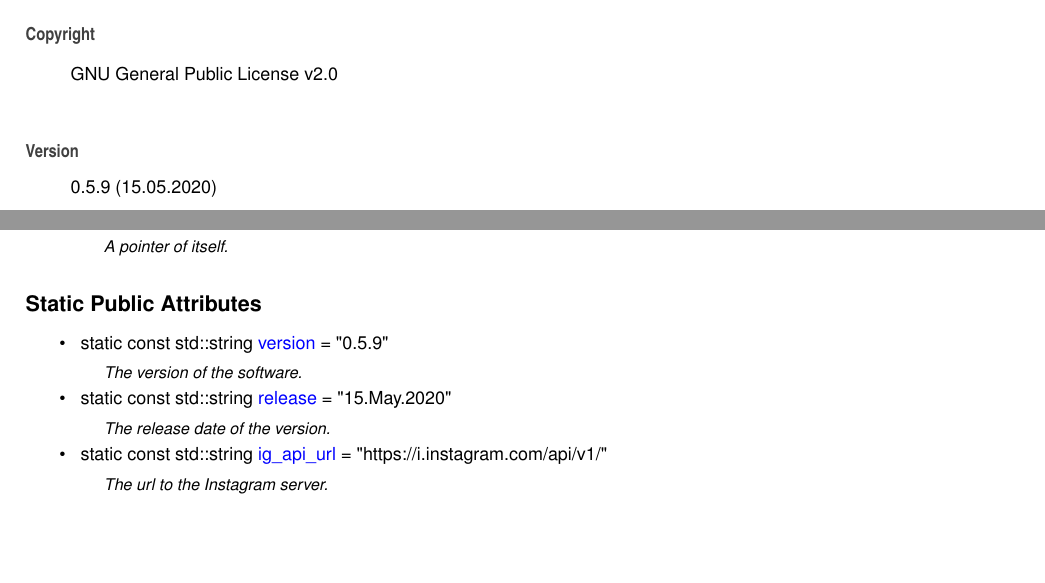
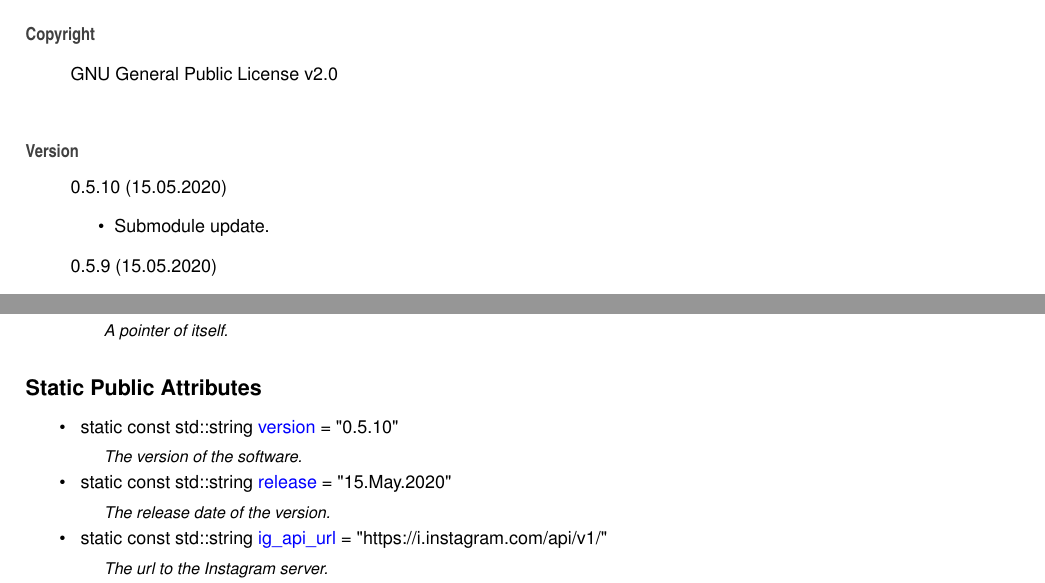
Before and after one commit to Spixmaster/instagram-private-api, a LaTeX thesis (doc/latex/refman.tex, which reads doc/latex/index.tex, doc/latex/structig_1_1Constants.tex): two parts of pages 9 and 25 of 71, joined at a grey line, cut so that both start at the same text, the shorter picture padded with empty space. Compiled offline with pdfLaTeX.

Commit message:
Submodule update.

```diff
--- a/doc/latex/index.tex
+++ b/doc/latex/index.tex
@@ -5,6 +5,11 @@ Matheus Gabriel Werny de Lima
 G\+NU General Public License v2.\+0
 \end{DoxyCopyright}
 \begin{DoxyVersion}{Version}
+0.\+5.\+10 (15.\+05.\+2020)
+\begin{DoxyItemize}
+\item Submodule update.
+\end{DoxyItemize}
+
 0.\+5.\+9 (15.\+05.\+2020)
 \begin{DoxyItemize}
 \item Contributing updated.
--- a/doc/latex/structig_1_1Constants.tex
+++ b/doc/latex/structig_1_1Constants.tex
@@ -19,7 +19,7 @@ typedef std\+::shared\+\_\+ptr$<$ \mbox{\hyperlink{structig_1_1Constants}{Consta
 \begin{DoxyCompactItemize}
 \item
 \mbox{\Hypertarget{structig_1_1Constants_ac032c76433a8130c7bc920dac609667e}\label{structig_1_1Constants_ac032c76433a8130c7bc920dac609667e}}
-static const std\+::string \mbox{\hyperlink{structig_1_1Constants_ac032c76433a8130c7bc920dac609667e}{version}} = \char`\"{}0.\+5.\+9\char`\"{}
+static const std\+::string \mbox{\hyperlink{structig_1_1Constants_ac032c76433a8130c7bc920dac609667e}{version}} = \char`\"{}0.\+5.\+10\char`\"{}
 \begin{DoxyCompactList}\small\item\em The version of the software. \end{DoxyCompactList}\item
 \mbox{\Hypertarget{structig_1_1Constants_aa234d4a5c061d3af6822be1df89e1360}\label{structig_1_1Constants_aa234d4a5c061d3af6822be1df89e1360}}
 static const std\+::string \mbox{\hyperlink{structig_1_1Constants_aa234d4a5c061d3af6822be1df89e1360}{release}} = \char`\"{}15.May.\+2020\char`\"{}
```
Also changed, not shown: doc/latex/classig_1_1Device__inherit__graph.pdf, doc/latex/classig_1_1HuaweiMate9Pro__coll__graph.pdf, doc/latex/classig_1_1HuaweiMate9Pro__inherit__graph.pdf, doc/latex/classig_1_1LgG5__coll__graph.pdf, doc/latex/classig_1_1LgG5__inherit__graph.pdf, doc/latex/classig_1_1OnePlus3T__coll__graph.pdf, doc/latex/classig_1_1OnePlus3T__inherit__graph.pdf, doc/latex/classig_1_1OnePlus7__coll__graph.pdf, doc/latex/classig_1_1OnePlus7__inherit__graph.pdf, doc/latex/classig_1_1SamsungGalaxyS7Edge__coll__graph.pdf, doc/latex/classig_1_1SamsungGalaxyS7Edge__inherit__graph.pdf, doc/latex/classig_1_1SamsungGalaxyS7__coll__graph.pdf, doc/latex/classig_1_1SamsungGalaxyS7__inherit__graph.pdf, doc/latex/classig_1_1SamsungGalaxyS9Plus__coll__graph.pdf, 3 more files, 6 other files.
